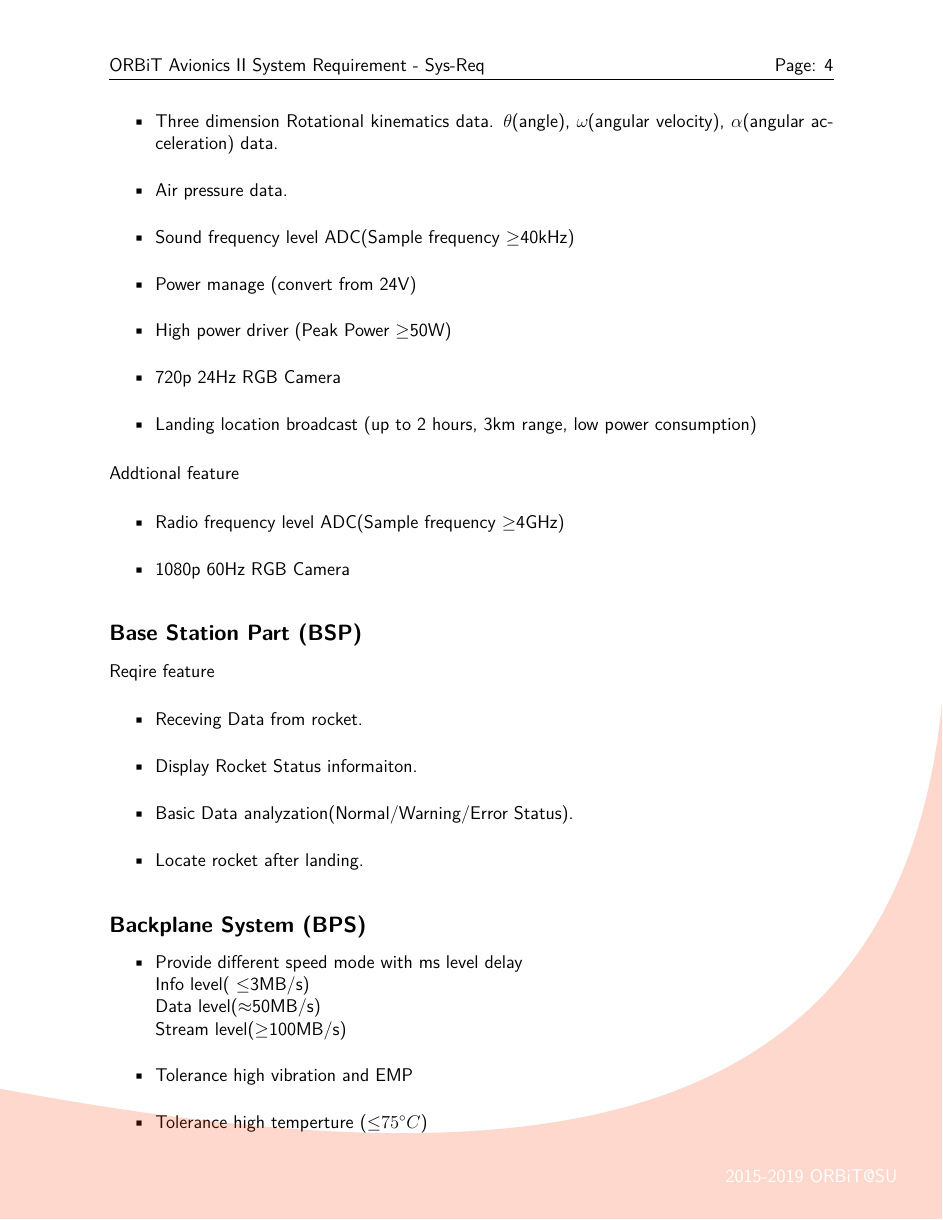
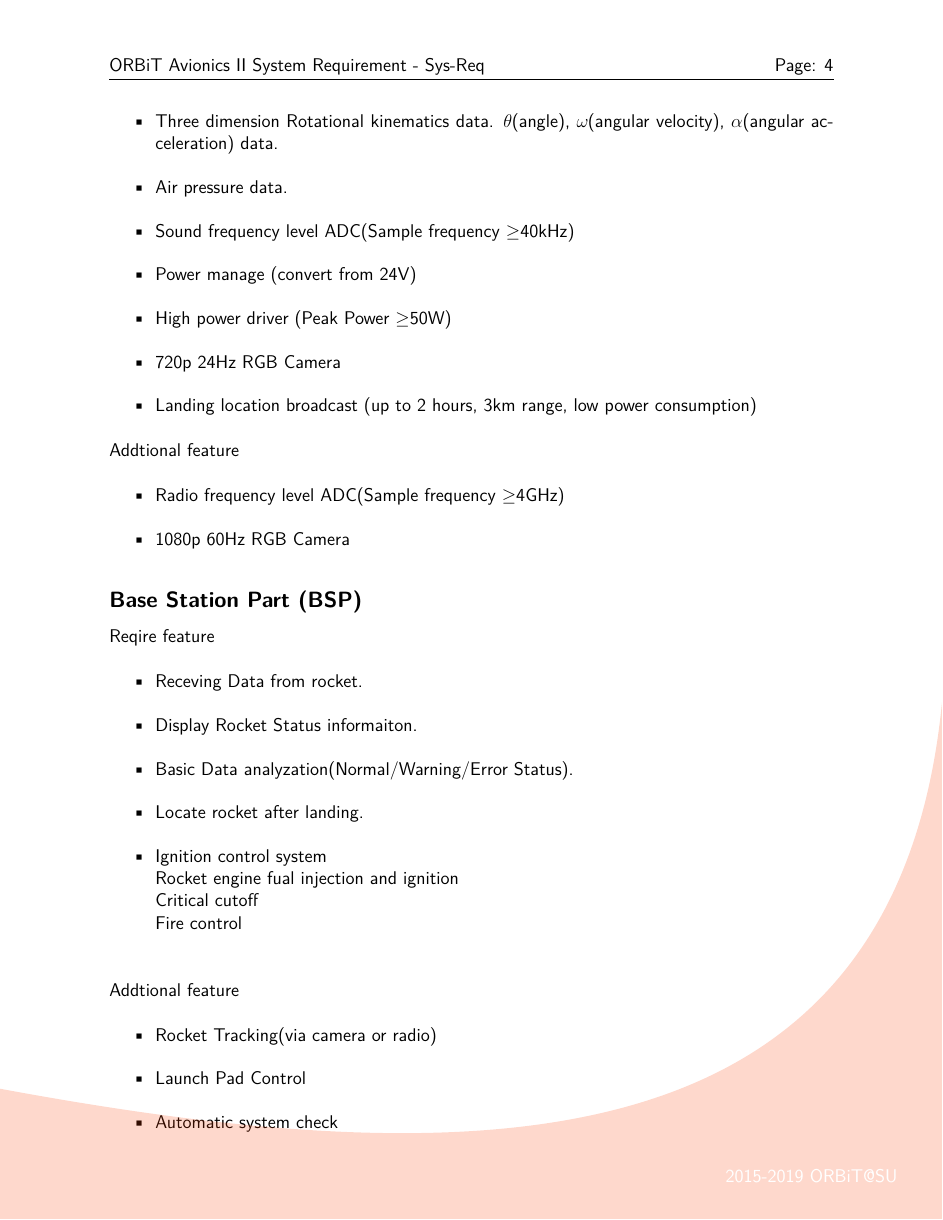
Before and after one commit to orangerbt/ORBiT-documentation, a LaTeX book (src/New Generation Avionics System Requirement/SystemRequirement.tex): page 4 of 5. The pictures show the PDF file src/New Generation Avionics System Requirement/SystemRequirement.pdf that the author committed with the source.

Commit message:
add OA-II requirement

```diff
--- a/src/New Generation Avionics System Requirement/SystemRequirement.tex
+++ b/src/New Generation Avionics System Requirement/SystemRequirement.tex
@@ -178,6 +178,16 @@ Reqire feature
 \item Display Rocket Status informaiton.
 \item Basic Data analyzation(Normal/Warning/Error Status).
 \item Locate rocket after landing.
+\item Ignition control system\\
+Rocket engine fual injection and ignition\\
+Critical cutoff\\
+Fire control\\
+\end{itemize}
+Addtional feature
+\begin{itemize}
+\item Rocket Tracking(via camera or radio)
+\item Launch Pad Control
+\item Automatic system check
 \end{itemize}
 \subsection{Backplane System (BPS)}
 \begin{itemize}
```
Also changed, not shown: src/New Generation Avionics System Requirement/SystemRequirement.pdf.
